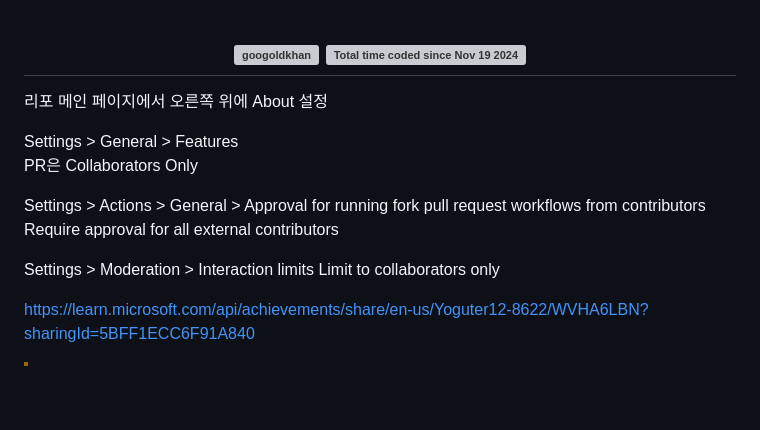
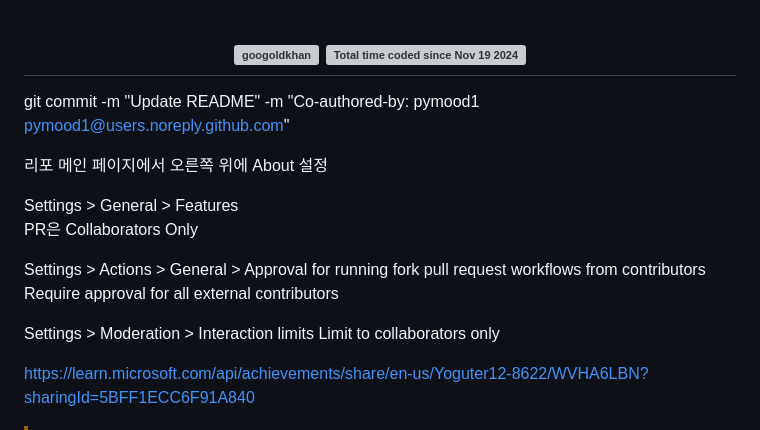
Before and after one commit to Rung2ne/Rung2ne, a Markdown page: MEMO.md, the part around the change. Drawn GitHub-style; blank space fills up the shorter version; grey boxes are pictures that could not be loaded.

```diff
--- a/MEMO.md
+++ b/MEMO.md
@@ -6,6 +6,12 @@
     <img src="https://wakatime.com/badge/user/013488f9-bc76-4cde-8c69-9de0410473d4.svg" alt="Total time coded since Nov 19 2024" />
   </h2>
 </div>
+
+
+git commit -m "Update README" -m "Co-authored-by: pymood1 <pymood1@users.noreply.github.com>"
+
+
+
 
 리포 메인 페이지에서 오른쪽 위에 About 설정
 
@@ -17,6 +23,13 @@ Require approval for all external contributors
 
 Settings > Moderation > Interaction limits
 Limit to collaborators only
+
+
+
+
+
+
+
 
 https://learn.microsoft.com/api/achievements/share/en-us/Yoguter12-8622/WVHA6LBN?sharingId=5BFF1ECC6F91A840
 
```
